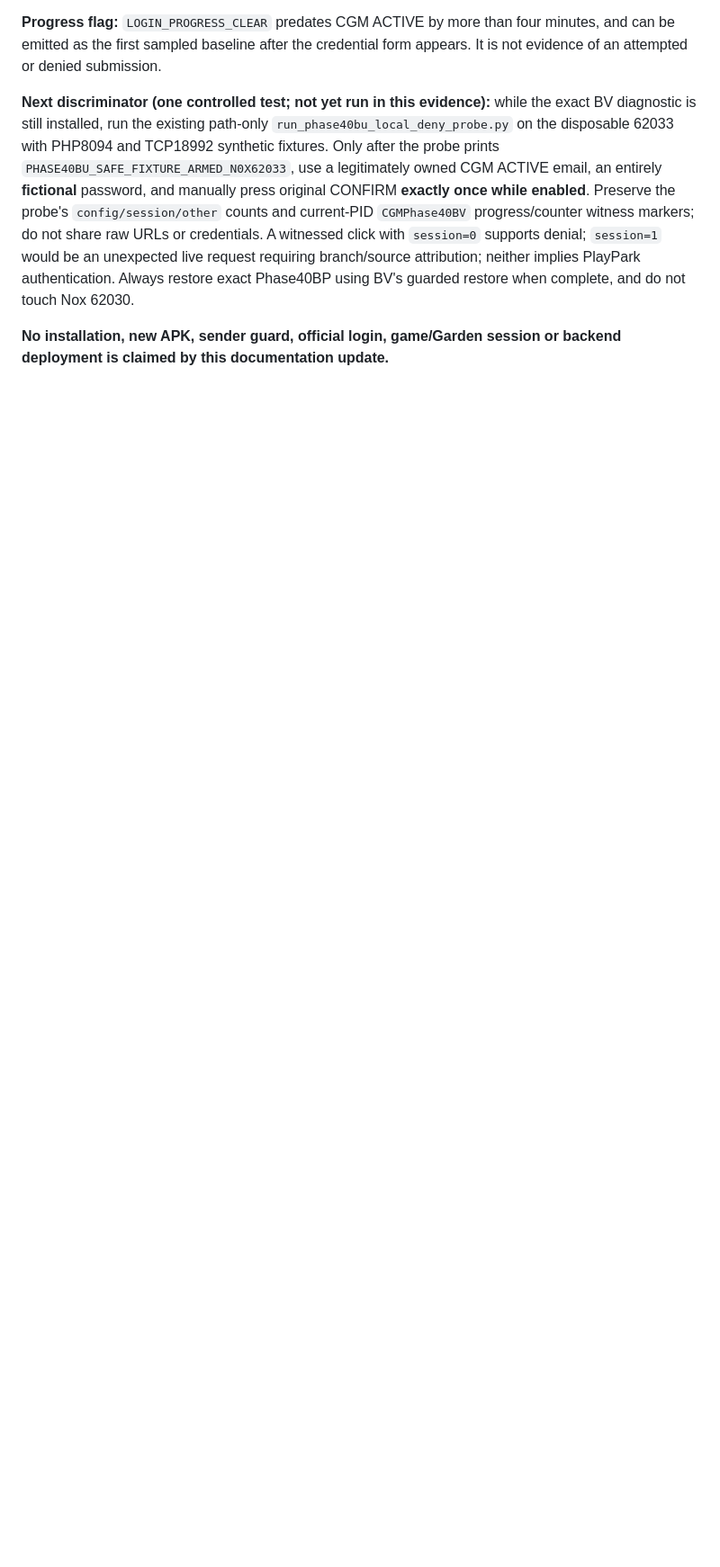
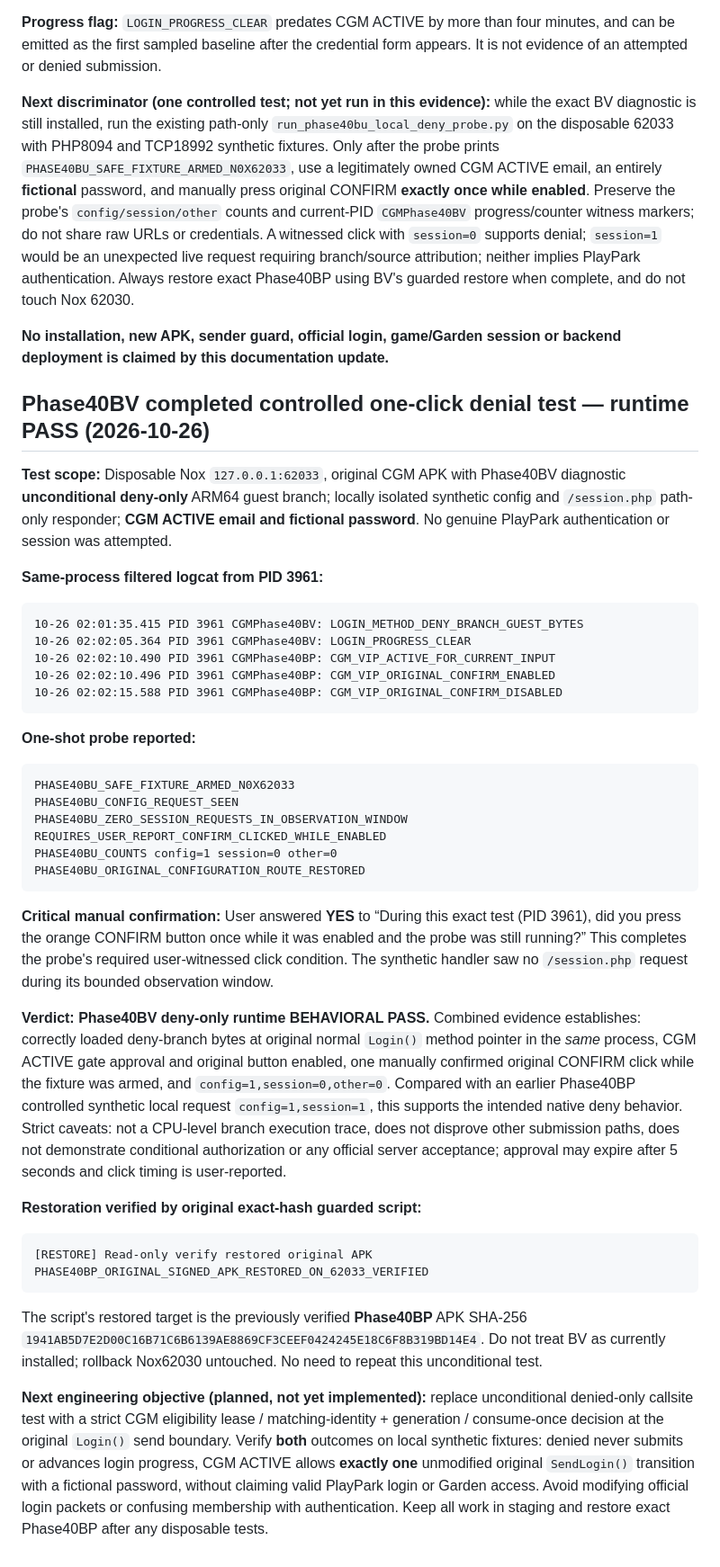
Before and after one commit to jpmiantozaki/JPCG, a Markdown page: docs/phase40bv-guest-login-witness-offline-2026-10-26.md, the part around the change. Shown at 90% size. Drawn GitHub-style; blank space fills up the shorter version.

Commit message:
docs: mark Phase40BV clicked deny-only runtime pass and exact Phase40BP restoration

````diff
--- a/docs/phase40bv-guest-login-witness-offline-2026-10-26.md
+++ b/docs/phase40bv-guest-login-witness-offline-2026-10-26.md
@@ -186,3 +186,43 @@ This exact SHA-256 is the known-good Phase40BP signed APK, **not** the Phase40BV
 **Next discriminator (one controlled test; not yet run in this evidence):** while the exact BV diagnostic is still installed, run the existing path-only `run_phase40bu_local_deny_probe.py` on the disposable 62033 with PHP8094 and TCP18992 synthetic fixtures. Only after the probe prints `PHASE40BU_SAFE_FIXTURE_ARMED_N0X62033`, use a legitimately owned CGM ACTIVE email, an entirely **fictional** password, and manually press original CONFIRM **exactly once while enabled**. Preserve the probe's `config/session/other` counts and current-PID `CGMPhase40BV` progress/counter witness markers; do not share raw URLs or credentials. A witnessed click with `session=0` supports denial; `session=1` would be an unexpected live request requiring branch/source attribution; neither implies PlayPark authentication. Always restore exact Phase40BP using BV's guarded restore when complete, and do not touch Nox 62030.
 
 **No installation, new APK, sender guard, official login, game/Garden session or backend deployment is claimed by this documentation update.**
+
+## Phase40BV completed controlled one-click denial test — runtime PASS (2026-10-26)
+
+**Test scope:** Disposable Nox `127.0.0.1:62033`, original CGM APK with Phase40BV diagnostic **unconditional deny-only** ARM64 guest branch; locally isolated synthetic config and `/session.php` path-only responder; **CGM ACTIVE email and fictional password**. No genuine PlayPark authentication or session was attempted.
+
+**Same-process filtered logcat from PID 3961:**
+
+```text
+10-26 02:01:35.415 PID 3961 CGMPhase40BV: LOGIN_METHOD_DENY_BRANCH_GUEST_BYTES
+10-26 02:02:05.364 PID 3961 CGMPhase40BV: LOGIN_PROGRESS_CLEAR
+10-26 02:02:10.490 PID 3961 CGMPhase40BP: CGM_VIP_ACTIVE_FOR_CURRENT_INPUT
+10-26 02:02:10.496 PID 3961 CGMPhase40BP: CGM_VIP_ORIGINAL_CONFIRM_ENABLED
+10-26 02:02:15.588 PID 3961 CGMPhase40BP: CGM_VIP_ORIGINAL_CONFIRM_DISABLED
+```
+
+**One-shot probe reported:**
+
+```text
+PHASE40BU_SAFE_FIXTURE_ARMED_N0X62033
+PHASE40BU_CONFIG_REQUEST_SEEN
+PHASE40BU_ZERO_SESSION_REQUESTS_IN_OBSERVATION_WINDOW
+REQUIRES_USER_REPORT_CONFIRM_CLICKED_WHILE_ENABLED
+PHASE40BU_COUNTS config=1 session=0 other=0
+PHASE40BU_ORIGINAL_CONFIGURATION_ROUTE_RESTORED
+```
+
+**Critical manual confirmation:** User answered **YES** to “During this exact test (PID 3961), did you press the orange CONFIRM button once while it was enabled and the probe was still running?” This completes the probe's required user-witnessed click condition. The synthetic handler saw no `/session.php` request during its bounded observation window.
+
+**Verdict: Phase40BV deny-only runtime BEHAVIORAL PASS.** Combined evidence establishes: correctly loaded deny-branch bytes at original normal `Login()` method pointer in the *same* process, CGM ACTIVE gate approval and original button enabled, one manually confirmed original CONFIRM click while the fixture was armed, and `config=1,session=0,other=0`. Compared with an earlier Phase40BP controlled synthetic local request `config=1,session=1`, this supports the intended native deny behavior. Strict caveats: not a CPU-level branch execution trace, does not disprove other submission paths, does not demonstrate conditional authorization or any official server acceptance; approval may expire after 5 seconds and click timing is user-reported.
+
+**Restoration verified by original exact-hash guarded script:**
+
+```text
+[RESTORE] Read-only verify restored original APK
+PHASE40BP_ORIGINAL_SIGNED_APK_RESTORED_ON_62033_VERIFIED
+```
+
+The script's restored target is the previously verified **Phase40BP** APK SHA-256 `1941AB5D7E2D00C16B71C6B6139AE8869CF3CEEF0424245E18C6F8B319BD14E4`. Do not treat BV as currently installed; rollback Nox62030 untouched. No need to repeat this unconditional test.
+
+**Next engineering objective (planned, not yet implemented):** replace unconditional denied-only callsite test with a strict CGM eligibility lease / matching-identity + generation / consume-once decision at the original `Login()` send boundary. Verify **both** outcomes on local synthetic fixtures: denied never submits or advances login progress, CGM ACTIVE allows **exactly one** unmodified original `SendLogin()` transition with a fictional password, without claiming valid PlayPark login or Garden access. Avoid modifying official login packets or confusing membership with authentication. Keep all work in staging and restore exact Phase40BP after any disposable tests.
````
